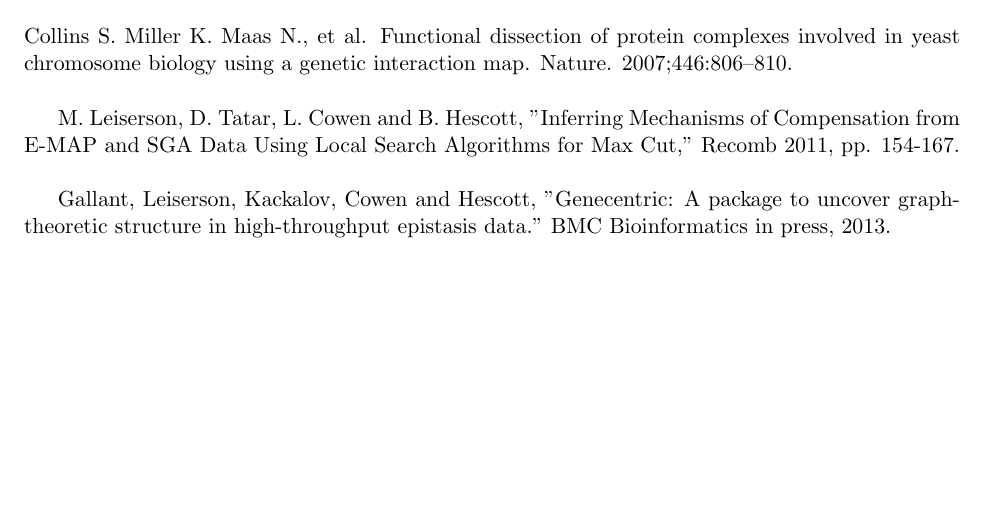
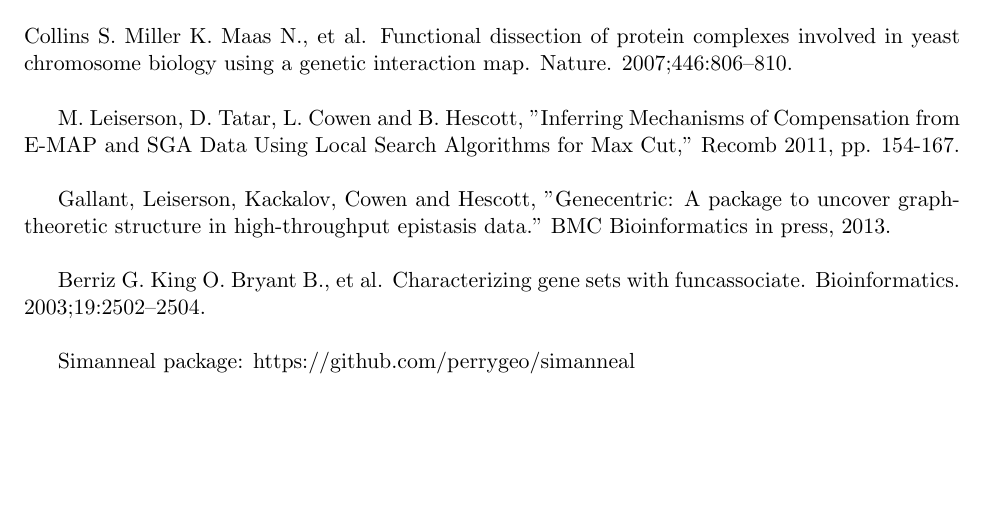
Before and after one commit to qcollins/comp_bio_final_project, a LaTeX document (paper/paper.tex): part of page 6 of 6, cut so that both start at the same text. Compiled offline with pdfLaTeX.

Commit message:
added reference for funcassociate and simanneal package

```diff
--- a/paper/paper.tex
+++ b/paper/paper.tex
@@ -220,7 +220,9 @@
 
 Gallant, Leiserson, Kackalov, Cowen and Hescott, "Genecentric: A package to uncover graph-theoretic structure in high-throughput epistasis data." BMC Bioinformatics in press, 2013.\\
 
+Berriz G. King O. Bryant B., et al. Characterizing gene sets with funcassociate. Bioinformatics. 2003;19:2502–2504.\\
 
+Simanneal package: https://github.com/perrygeo/simanneal\\
 
 \end{document}
 % End of v2-acmlarge-sample.tex (March 2012) - Gerry Murray, ACM
```
